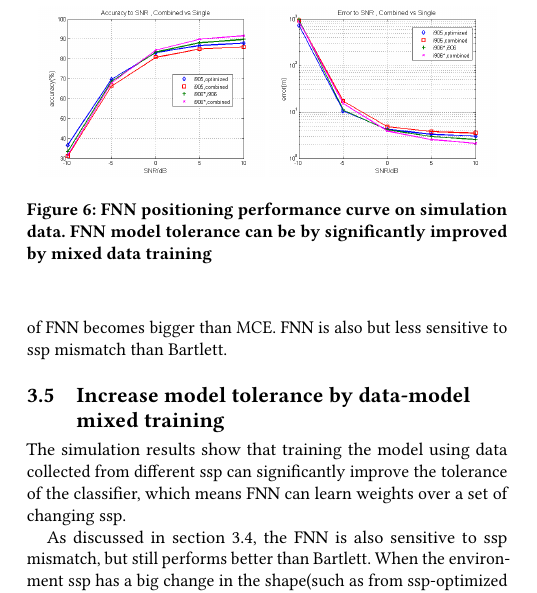
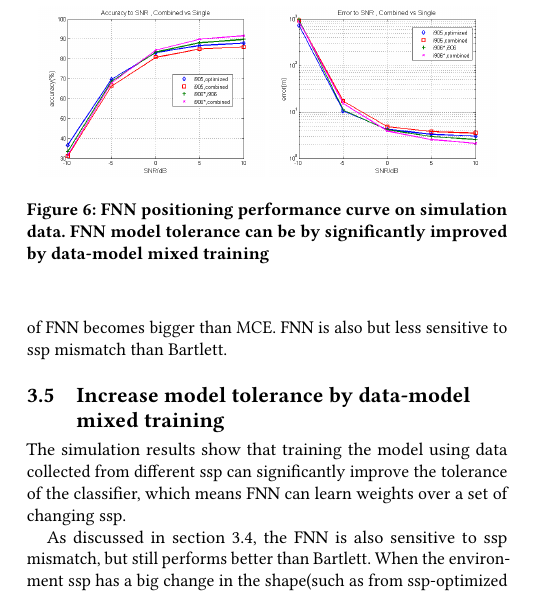
Before and after one commit to shouguicai/SCFNN, a LaTeX paper (WUWNET/sample-sigconf.tex, which reads WUWNET/samplebody-conf.tex): part of one column of page 4 of 5, cut so that both start at the same text. Compiled offline with pdfLaTeX.

Commit message:
modify...

```diff
--- a/WUWNET/samplebody-conf.tex
+++ b/WUWNET/samplebody-conf.tex
@@ -208,7 +208,7 @@ When the shape of ssp change(the down two figures), the accuracy order unchanged
 \begin{figure}
 \includegraphics[width=4cm,height=3cm]{figure/Accuracy_to_SNR_Combined_vs_Single}
 \includegraphics[width=4cm,height=3cm]{figure/Error_to_SNR_Combined_vs_Single}
-\caption{FNN positioning performance curve on simulation data. FNN model tolerance can be by significantly improved by mixed data training}
+\caption{FNN positioning performance curve on simulation data. FNN model tolerance can be by significantly improved by data-model mixed training}
 \end{figure}
 
 \subsection{%Co-training using data collected from different ssp
```
Also changed, not shown: WUWNET/sample-sigconf.pdf, 3 other files.
